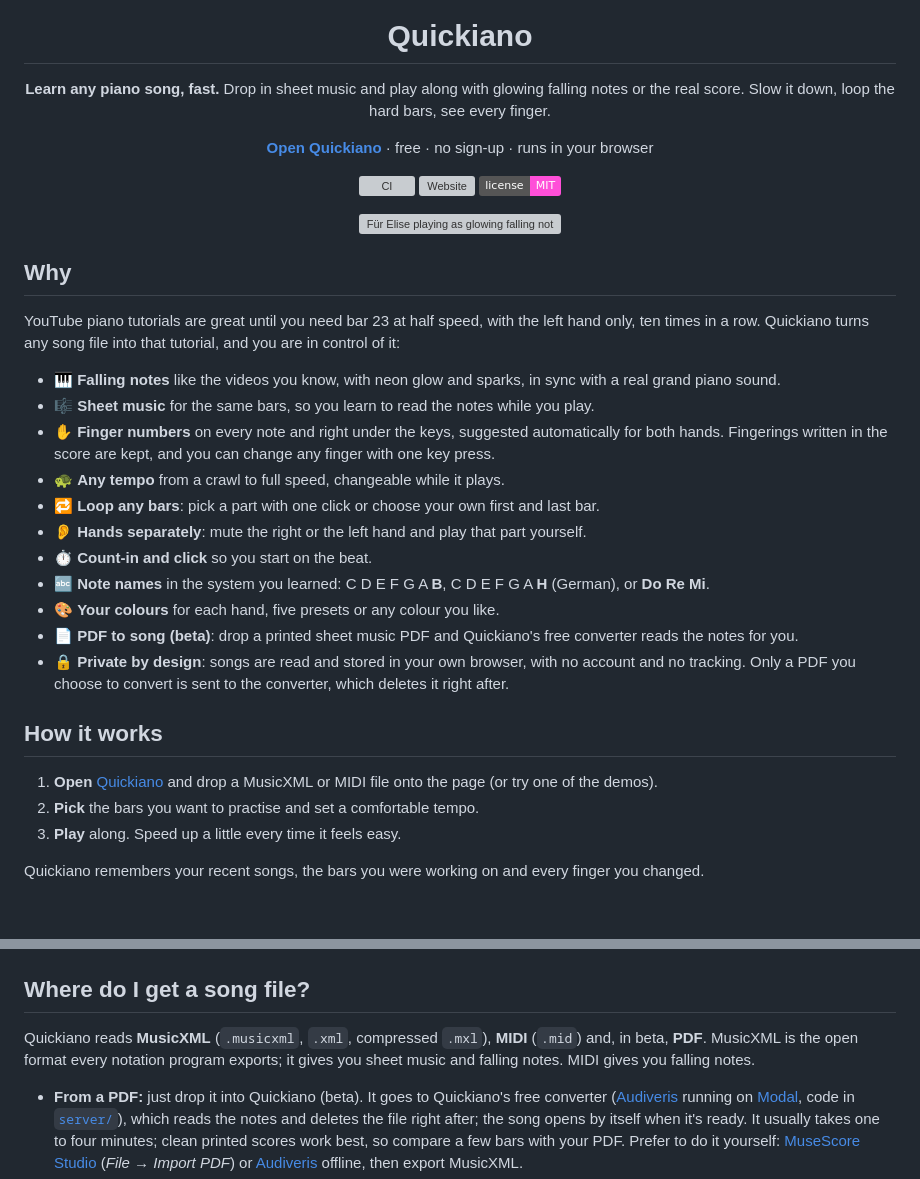
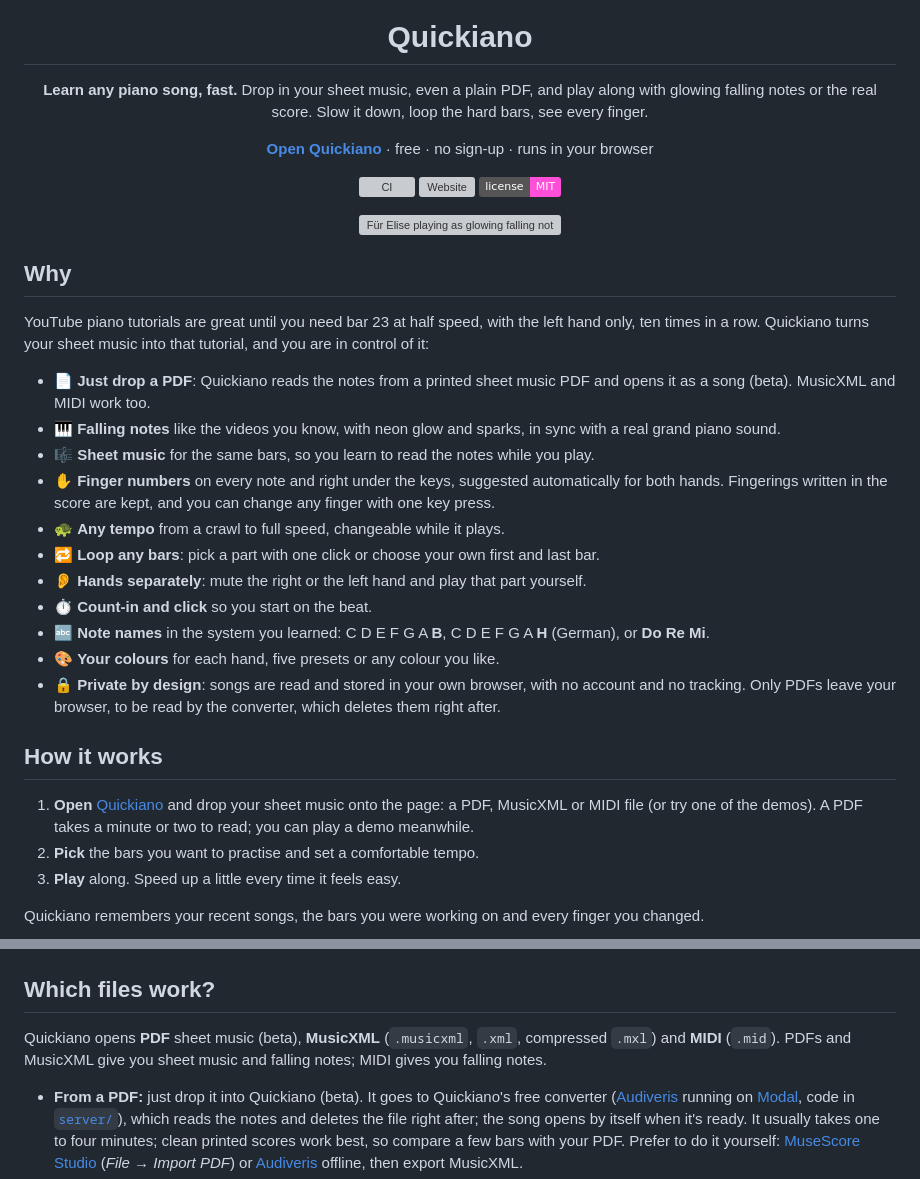
Before and after one commit to adrijus-lazdauskas/quickiano, a Markdown page: README.md, 2 parts joined by grey strips. GitHub-like rendering; badges without logos; blank space fills up the shorter version; grey boxes are pictures that could not be loaded.

Commit message:
docs: lead the readme with dropping a pdf

```diff
--- a/README.md
+++ b/README.md
@@ -4,7 +4,7 @@
 
 # Quickiano
 
-**Learn any piano song, fast.** Drop in sheet music and play along with glowing falling notes or the real score. Slow it down, loop the hard bars, see every finger.
+**Learn any piano song, fast.** Drop in your sheet music, even a plain PDF, and play along with glowing falling notes or the real score. Slow it down, loop the hard bars, see every finger.
 
 [**Open Quickiano**](https://quickiano.pages.dev/) · free · no sign-up · runs in your browser
 
@@ -18,8 +18,9 @@
 
 ## Why
 
-YouTube piano tutorials are great until you need bar 23 at half speed, with the left hand only, ten times in a row. Quickiano turns any song file into that tutorial, and you are in control of it:
+YouTube piano tutorials are great until you need bar 23 at half speed, with the left hand only, ten times in a row. Quickiano turns your sheet music into that tutorial, and you are in control of it:
 
+- 📄 **Just drop a PDF**: Quickiano reads the notes from a printed sheet music PDF and opens it as a song (beta). MusicXML and MIDI work too.
 - 🎹 **Falling notes** like the videos you know, with neon glow and sparks, in sync with a real grand piano sound.
 - 🎼 **Sheet music** for the same bars, so you learn to read the notes while you play.
 - ✋ **Finger numbers** on every note and right under the keys, suggested automatically for both hands. Fingerings written in the score are kept, and you can change any finger with one key press.
@@ -29,12 +30,11 @@ YouTube piano tutorials are great until you need bar 23 at half speed, with the
 - ⏱️ **Count-in and click** so you start on the beat.
 - 🔤 **Note names** in the system you learned: C D E F G A **B**, C D E F G A **H** (German), or **Do Re Mi**.
 - 🎨 **Your colours** for each hand, five presets or any colour you like.
-- 📄 **PDF to song (beta)**: drop a printed sheet music PDF and Quickiano's free converter reads the notes for you.
-- 🔒 **Private by design**: songs are read and stored in your own browser, with no account and no tracking. Only a PDF you choose to convert is sent to the converter, which deletes it right after.
+- 🔒 **Private by design**: songs are read and stored in your own browser, with no account and no tracking. Only PDFs leave your browser, to be read by the converter, which deletes them right after.
 
 ## How it works
 
-1. **Open** [Quickiano](https://quickiano.pages.dev/) and drop a MusicXML or MIDI file onto the page (or try one of the demos).
+1. **Open** [Quickiano](https://quickiano.pages.dev/) and drop your sheet music onto the page: a PDF, MusicXML or MIDI file (or try one of the demos). A PDF takes a minute or two to read; you can play a demo meanwhile.
 2. **Pick** the bars you want to practise and set a comfortable tempo.
 3. **Play** along. Speed up a little every time it feels easy.
 
@@ -42,9 +42,9 @@ Quickiano remembers your recent songs, the bars you were working on and every fi
 
 <img src="docs/sheet.png" alt="Sheet music view with finger numbers and note names, the keys used in the passage tinted on the keyboard" width="960">
 
-## Where do I get a song file?
+## Which files work?
 
-Quickiano reads **MusicXML** (`.musicxml`, `.xml`, compressed `.mxl`), **MIDI** (`.mid`) and, in beta, **PDF**. MusicXML is the open format every notation program exports; it gives you sheet music and falling notes. MIDI gives you falling notes.
+Quickiano opens **PDF** sheet music (beta), **MusicXML** (`.musicxml`, `.xml`, compressed `.mxl`) and **MIDI** (`.mid`). PDFs and MusicXML give you sheet music and falling notes; MIDI gives you falling notes.
 
 - **From a PDF:** just drop it into Quickiano (beta). It goes to Quickiano's free converter ([Audiveris](https://github.com/Audiveris/audiveris) running on [Modal](https://modal.com), code in [`server/`](server/)), which reads the notes and deletes the file right after; the song opens by itself when it's ready. It usually takes one to four minutes; clean printed scores work best, so compare a few bars with your PDF. Prefer to do it yourself: [MuseScore Studio](https://musescore.org) (_File → Import PDF_) or [Audiveris](https://audiveris.github.io/audiveris/) offline, then export MusicXML.
 - **Download:** many scores on [MuseScore.com](https://musescore.com) and public domain pieces on [IMSLP](https://imslp.org) come as MusicXML or MIDI.
```
